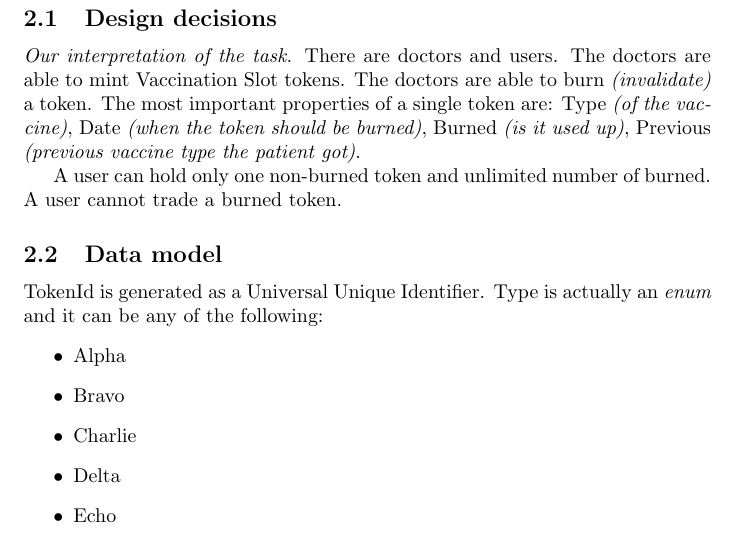
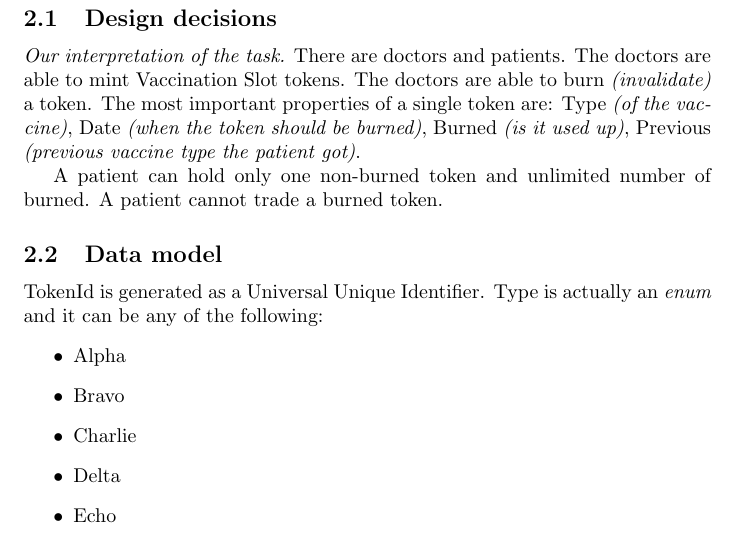
Before and after one commit to perryd01/vaccination-slot, a LaTeX document (doc/spec.tex, which reads doc/smart_contract.tex): part of page 4 of 7, cut so that both start at the same text. Compiled offline with pdfLaTeX; a LaTeX package or settings file that is missing is left out.

Commit message:
replace user with patient

```diff
--- a/doc/smart_contract.tex
+++ b/doc/smart_contract.tex
@@ -5,9 +5,9 @@
 
 
 \subsection{Design decisions}
-\emph{Our interpretation of the task.} There are doctors and users. The doctors are able to mint Vaccination Slot tokens. The doctors are able to burn \emph{(invalidate)} a token. The most important properties of a single token are: Type \emph{(of the vaccine)}, Date \emph{(when the token should be burned)}, Burned \emph{(is it used up)}, Previous \emph{(previous vaccine type the patient got)}.
+\emph{Our interpretation of the task.} There are doctors and patients. The doctors are able to mint Vaccination Slot tokens. The doctors are able to burn \emph{(invalidate)} a token. The most important properties of a single token are: Type \emph{(of the vaccine)}, Date \emph{(when the token should be burned)}, Burned \emph{(is it used up)}, Previous \emph{(previous vaccine type the patient got)}.
 
-A user can hold only one non-burned token and unlimited number of burned. A user cannot trade a burned token.
+A patient can hold only one non-burned token and unlimited number of burned. A patient cannot trade a burned token.
 
 
 \subsection{Data model}
```
Also changed, not shown: doc/smart_contract.tex (1 more changed lines).
